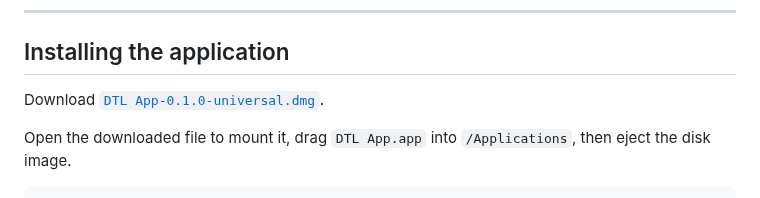
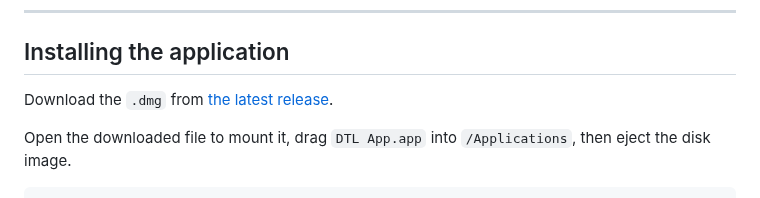
Before and after one commit to khanhnhan1512/dtl-app-poc, a Markdown page: docs/setup-guide-macos.md, the part around the change. Rendered like a GitHub page.

```diff
--- a/docs/setup-guide-macos.md
+++ b/docs/setup-guide-macos.md
@@ -21,7 +21,7 @@ One rule before you begin, because it is the single thing that fails silently wh
 ---
 ## Installing the application
 
-Download [`DTL App-0.1.0-universal.dmg`](http://gitlab.intern.dtl/khanhnhan/dtl-app-poc/-/packages/1).
+Download the `.dmg` from [the latest release](http://gitlab.intern.dtl/khanhnhan/dtl-app-poc/-/releases).
 
 Open the downloaded file to mount it, drag `DTL App.app` into `/Applications`, then eject the disk image.
 
```
Also changed, not shown: README.md (+2 -2 lines), docs/setup-guide.md (+2 -2 lines).
